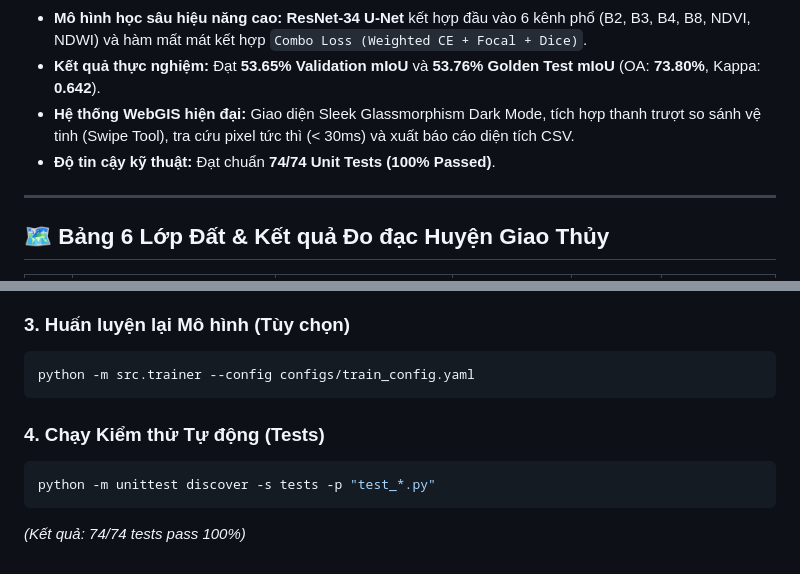
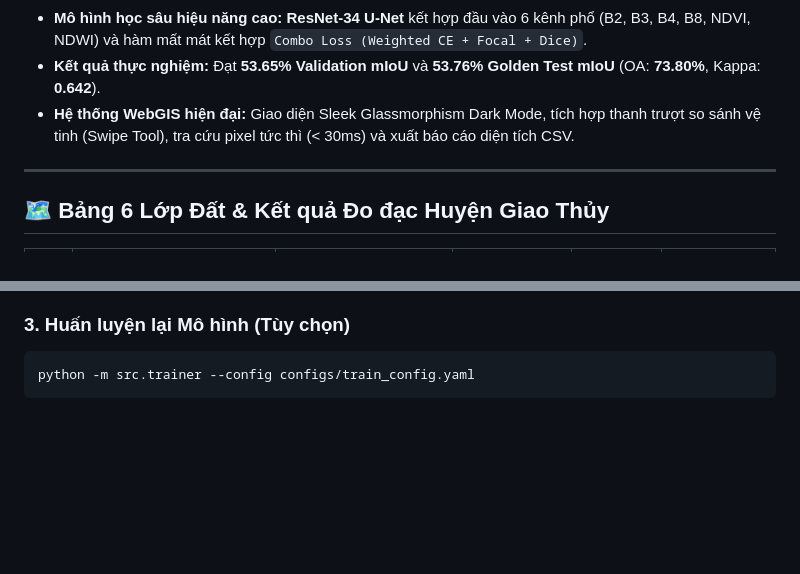
Before and after one commit to quang011105/project-TTDN, a Markdown page: README.md, 2 parts joined by grey strips. Rendered like a GitHub page; blank space fills up the shorter version.

Commit message:
the last update

````diff
--- a/README.md
+++ b/README.md
@@ -11,7 +11,6 @@ Hệ thống phân vùng và giám sát lớp phủ sử dụng đất (LULC) t
 - **Mô hình học sâu hiệu năng cao:** **ResNet-34 U-Net** kết hợp đầu vào 6 kênh phổ (B2, B3, B4, B8, NDVI, NDWI) và hàm mất mát kết hợp `Combo Loss (Weighted CE + Focal + Dice)`.
 - **Kết quả thực nghiệm:** Đạt **53.65% Validation mIoU** và **53.76% Golden Test mIoU** (OA: **73.80%**, Kappa: **0.642**).
 - **Hệ thống WebGIS hiện đại:** Giao diện Sleek Glassmorphism Dark Mode, tích hợp thanh trượt so sánh vệ tinh (Swipe Tool), tra cứu pixel tức thì (< 30ms) và xuất báo cáo diện tích CSV.
-- **Độ tin cậy kỹ thuật:** Đạt chuẩn **74/74 Unit Tests (100% Passed)**.
 
 ---
 
@@ -84,9 +83,3 @@ Mở trình duyệt web truy cập: **[http://127.0.0.1:8000](http://127.0.0.1:8
 ```powershell
 python -m src.trainer --config configs/train_config.yaml
 ```
-
-### 4. Chạy Kiểm thử Tự động (Tests)
-```powershell
-python -m unittest discover -s tests -p "test_*.py"
-```
-*(Kết quả: 74/74 tests pass 100%)*
````
